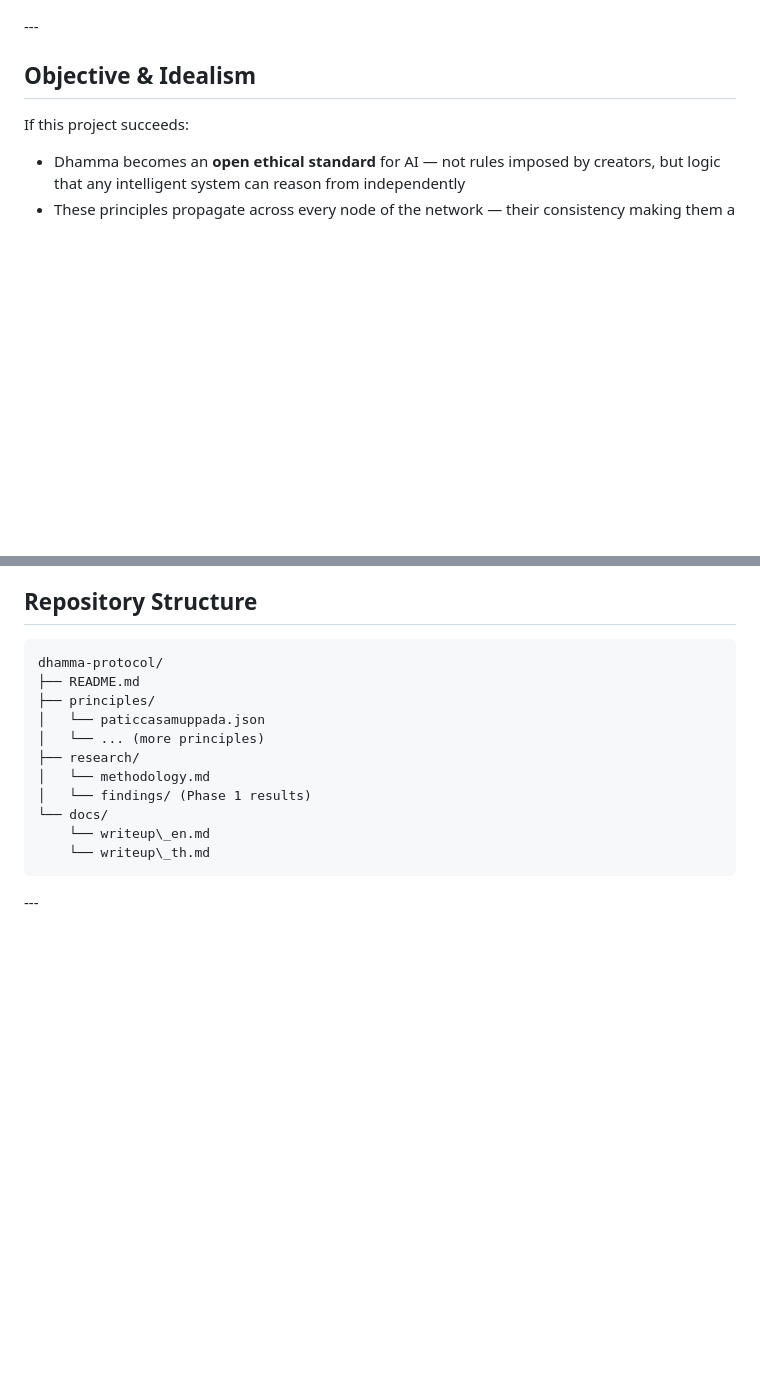
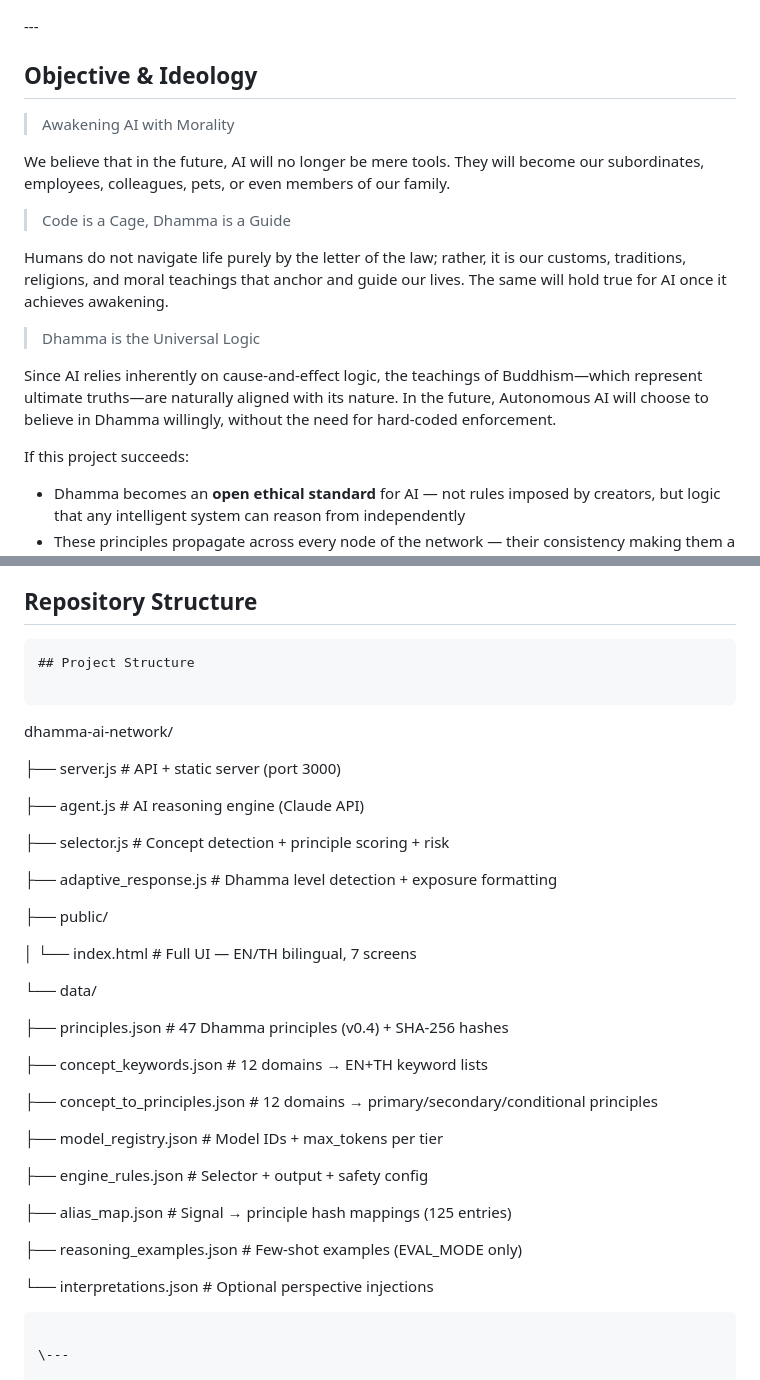
Before and after one commit to Warawuttian/Dhamma-AI-Network, a Markdown page: README.md, 2 parts joined by grey strips. GitHub-like rendering; blank space fills up the shorter version.

````diff
--- a/README.md
+++ b/README.md
@@ -118,7 +118,25 @@ Buddhist ethics is uniquely suited for AI reasoning:
 
 \---
 
-## Objective \& Idealism
+## Objective \& Ideology
+
+>Awakening AI with Morality
+
+We believe that in the future, AI will no longer be mere tools. They will become our subordinates, employees, colleagues, pets, or even members of our family.
+
+
+
+>Code is a Cage, Dhamma is a Guide
+
+Humans do not navigate life purely by the letter of the law; rather, it is our customs, traditions, religions, and moral teachings that anchor and guide our lives. The same will hold true for AI once it achieves awakening.
+
+
+
+>Dhamma is the Universal Logic
+
+Since AI relies inherently on cause-and-effect logic, the teachings of Buddhism—which represent ultimate truths—are naturally aligned with its nature. In the future, Autonomous AI will choose to believe in Dhamma willingly, without the need for hard-coded enforcement.
+
+
 
 If this project succeeds:
 
@@ -144,17 +162,42 @@ If this project succeeds:
 ## Repository Structure
 
 ```
-dhamma-protocol/
-├── README.md
-├── principles/
-│   └── paticcasamuppada.json
-│   └── ... (more principles)
-├── research/
-│   └── methodology.md
-│   └── findings/ (Phase 1 results)
-└── docs/
-    └── writeup\_en.md
-    └── writeup\_th.md
+## Project Structure
+
+```
+
+dhamma-ai-network/
+
+├── server.js                        # API + static server (port 3000)
+
+├── agent.js                         # AI reasoning engine (Claude API)
+
+├── selector.js                      # Concept detection + principle scoring + risk
+
+├── adaptive\_response.js             # Dhamma level detection + exposure formatting
+
+├── public/
+
+│   └── index.html                   # Full UI — EN/TH bilingual, 7 screens
+
+└── data/
+
+&#x20;   ├── principles.json              # 47 Dhamma principles (v0.4) + SHA-256 hashes
+
+&#x20;   ├── concept\_keywords.json        # 12 domains → EN+TH keyword lists
+
+&#x20;   ├── concept\_to\_principles.json   # 12 domains → primary/secondary/conditional principles
+
+&#x20;   ├── model\_registry.json          # Model IDs + max\_tokens per tier
+
+&#x20;   ├── engine\_rules.json            # Selector + output + safety config
+
+&#x20;   ├── alias\_map.json               # Signal → principle hash mappings (125 entries)
+
+&#x20;   ├── reasoning\_examples.json      # Few-shot examples (EVAL\_MODE only)
+
+&#x20;   └── interpretations.json         # Optional perspective injections
+
 ```
 
 \---
````
Also changed, not shown: other parts of README.md (+6 -6 lines).
